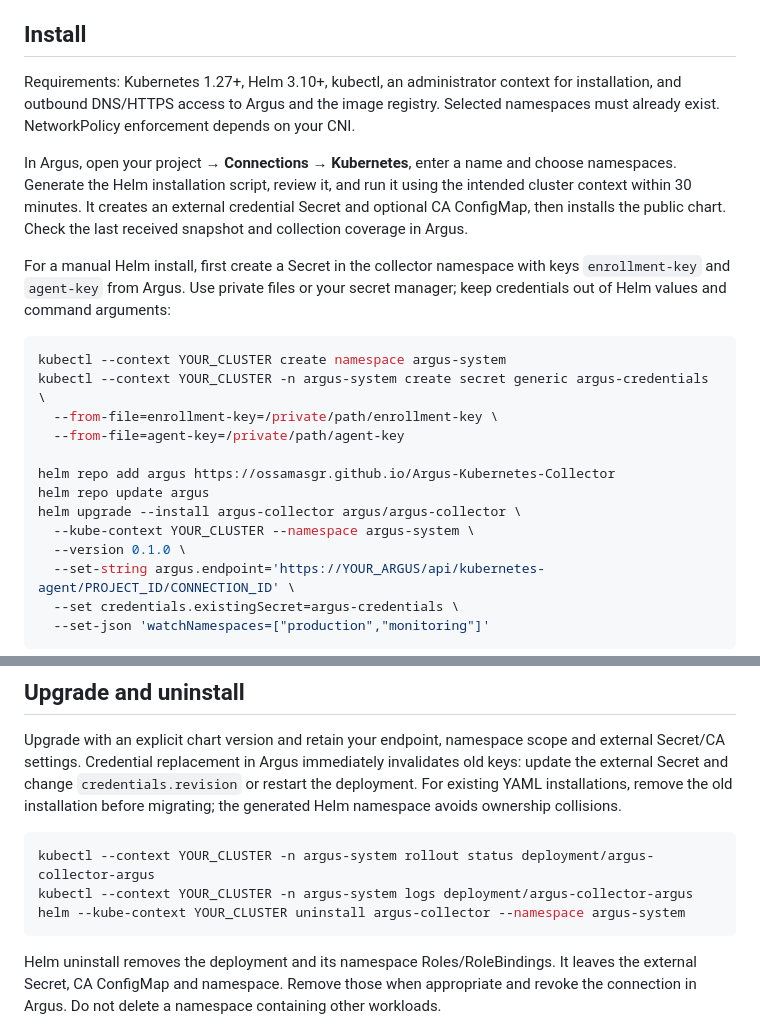
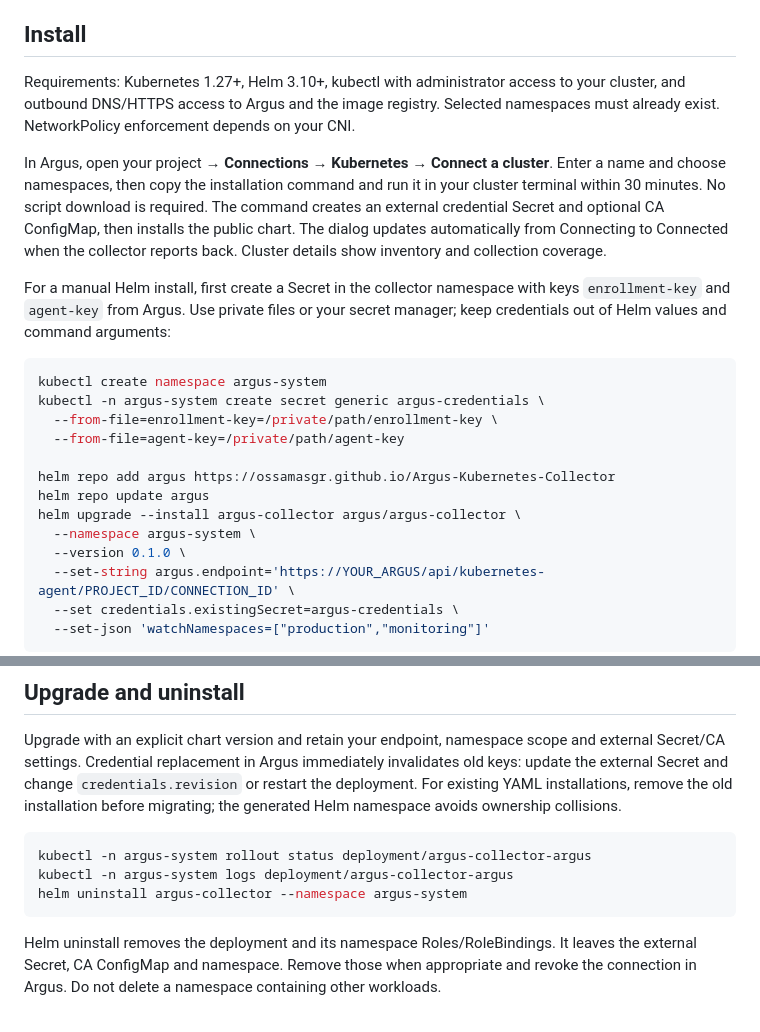
Before and after one commit to ossamasgr/Argus-Kubernetes-Collector, a Markdown page: README.md, 2 parts joined by grey strips. Drawn GitHub-style.

Commit message:
Document simple copy-install cluster connection flow

````diff
--- a/README.md
+++ b/README.md
@@ -4,22 +4,22 @@ Read-only, namespace-scoped Kubernetes inventory for Argus SRE. The collector ru
 
 ## Install
 
-Requirements: Kubernetes 1.27+, Helm 3.10+, kubectl, an administrator context for installation, and outbound DNS/HTTPS access to Argus and the image registry. Selected namespaces must already exist. NetworkPolicy enforcement depends on your CNI.
+Requirements: Kubernetes 1.27+, Helm 3.10+, kubectl with administrator access to your cluster, and outbound DNS/HTTPS access to Argus and the image registry. Selected namespaces must already exist. NetworkPolicy enforcement depends on your CNI.
 
-In Argus, open your project → **Connections → Kubernetes**, enter a name and choose namespaces. Generate the Helm installation script, review it, and run it using the intended cluster context within 30 minutes. It creates an external credential Secret and optional CA ConfigMap, then installs the public chart. Check the last received snapshot and collection coverage in Argus.
+In Argus, open your project → **Connections → Kubernetes → Connect a cluster**. Enter a name and choose namespaces, then copy the installation command and run it in your cluster terminal within 30 minutes. No script download is required. The command creates an external credential Secret and optional CA ConfigMap, then installs the public chart. The dialog updates automatically from Connecting to Connected when the collector reports back. Cluster details show inventory and collection coverage.
 
 For a manual Helm install, first create a Secret in the collector namespace with keys `enrollment-key` and `agent-key` from Argus. Use private files or your secret manager; keep credentials out of Helm values and command arguments:
 
 ```bash
-kubectl --context YOUR_CLUSTER create namespace argus-system
-kubectl --context YOUR_CLUSTER -n argus-system create secret generic argus-credentials \
+kubectl create namespace argus-system
+kubectl -n argus-system create secret generic argus-credentials \
   --from-file=enrollment-key=/private/path/enrollment-key \
   --from-file=agent-key=/private/path/agent-key
 
 helm repo add argus https://ossamasgr.github.io/Argus-Kubernetes-Collector
 helm repo update argus
 helm upgrade --install argus-collector argus/argus-collector \
-  --kube-context YOUR_CLUSTER --namespace argus-system \
+  --namespace argus-system \
   --version 0.1.0 \
   --set-string argus.endpoint='https://YOUR_ARGUS/api/kubernetes-agent/PROJECT_ID/CONNECTION_ID' \
   --set credentials.existingSecret=argus-credentials \
@@ -65,9 +65,9 @@ The pod runs as UID/GID 10001 with a read-only filesystem, dropped capabilities
 Upgrade with an explicit chart version and retain your endpoint, namespace scope and external Secret/CA settings. Credential replacement in Argus immediately invalidates old keys: update the external Secret and change `credentials.revision` or restart the deployment. For existing YAML installations, remove the old installation before migrating; the generated Helm namespace avoids ownership collisions.
 
 ```bash
-kubectl --context YOUR_CLUSTER -n argus-system rollout status deployment/argus-collector-argus
-kubectl --context YOUR_CLUSTER -n argus-system logs deployment/argus-collector-argus
-helm --kube-context YOUR_CLUSTER uninstall argus-collector --namespace argus-system
+kubectl -n argus-system rollout status deployment/argus-collector-argus
+kubectl -n argus-system logs deployment/argus-collector-argus
+helm uninstall argus-collector --namespace argus-system
 ```
 
 Helm uninstall removes the deployment and its namespace Roles/RoleBindings. It leaves the external Secret, CA ConfigMap and namespace. Remove those when appropriate and revoke the connection in Argus. Do not delete a namespace containing other workloads.
````
